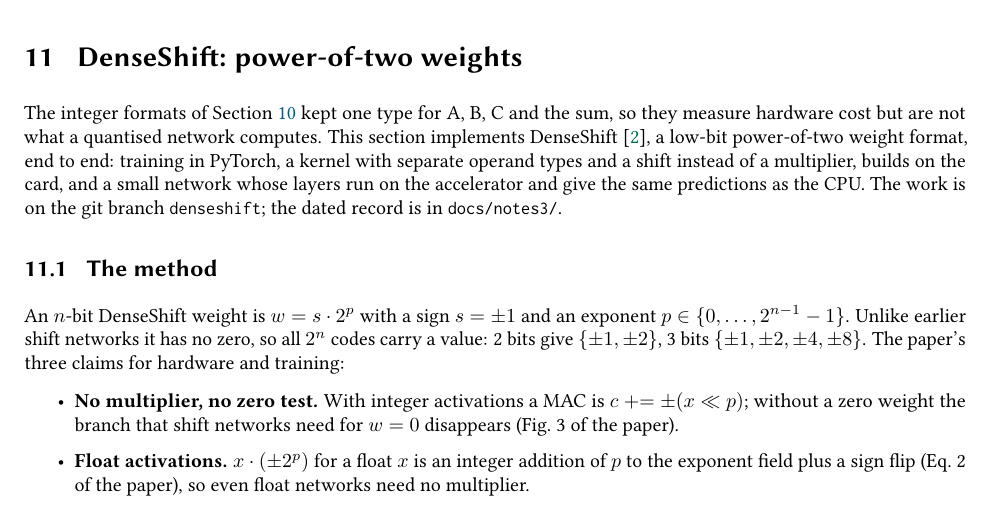
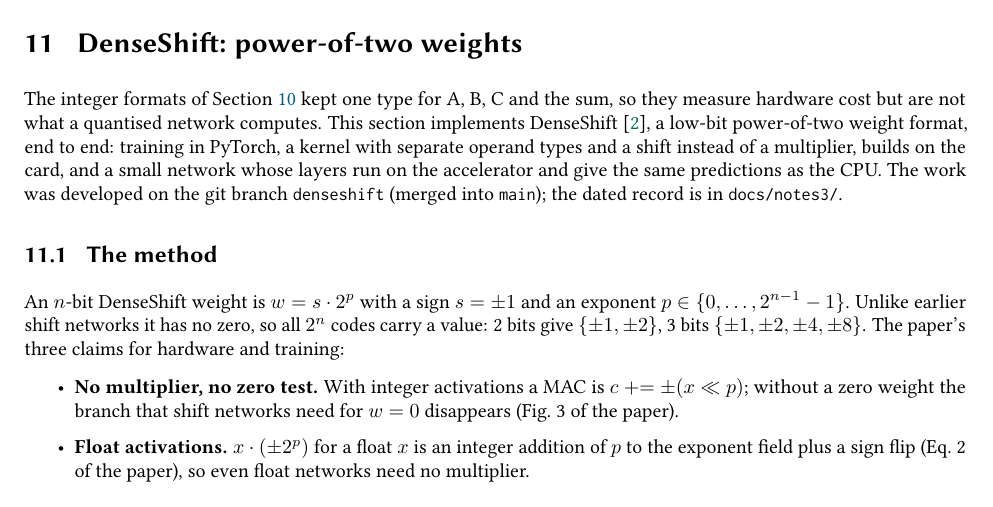
Before and after one commit to salehjg/litex-matmul, a LaTeX paper (docs/report/report.tex, which reads docs/report/sections/11-denseshift.tex): part of page 26 of 34, cut so that both start at the same text. Compiled offline with pdfLaTeX.

Commit message:
DenseShift docs: branch merged into main

```diff
--- a/docs/report/sections/11-denseshift.tex
+++ b/docs/report/sections/11-denseshift.tex
@@ -5,7 +5,7 @@ The integer formats of \cref{sec:formats} kept one type for A, B, C and the sum,
 not what a quantised network computes. This section implements DenseShift~\cite{denseshift}, a low-bit
 power-of-two weight format, end to end: training in PyTorch, a kernel with separate operand types and a shift
 instead of a multiplier, builds on the card, and a small network whose layers run on the accelerator and give the
-same predictions as the CPU. The work is on the git branch \code{denseshift}; the dated record is in
+same predictions as the CPU. The work was developed on the git branch \code{denseshift} (merged into \code{main}); the dated record is in
 \file{docs/notes3/}.
 
 \subsection{The method}
```
Also changed, not shown: docs/notes3/denseshift-progress.md (+2 -0 lines), README.md.
